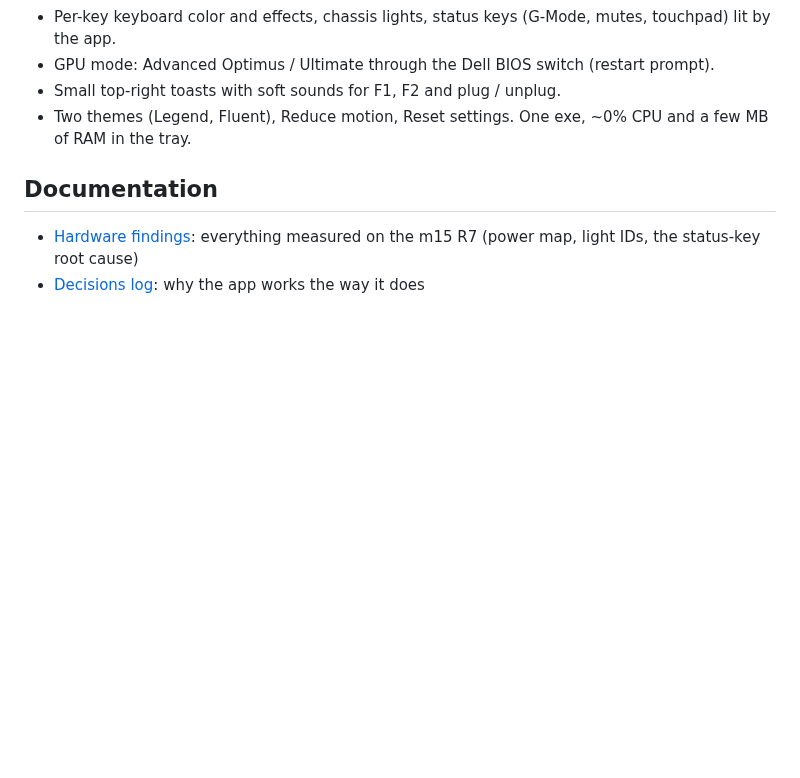
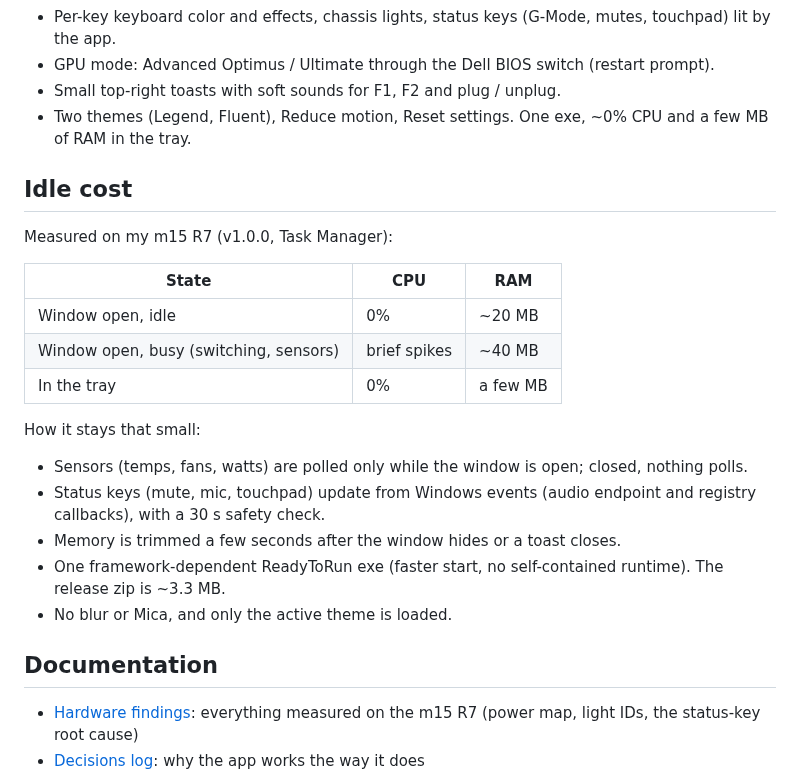
Before and after one commit to aminenrr/alien-control, a Markdown page: README.md, the part around the change. GitHub-like rendering; blank space fills up the shorter version.

Commit message:
README: Idle cost section

```diff
--- a/README.md
+++ b/README.md
@@ -42,6 +42,23 @@ Command Center, whose background services keep *WMI Provider Host* busy.
 - GPU mode: Advanced Optimus / Ultimate through the Dell BIOS switch (restart prompt).
 - Small top-right toasts with soft sounds for F1, F2 and plug / unplug.
 - Two themes (Legend, Fluent), Reduce motion, Reset settings. One exe, ~0% CPU and a few MB of RAM in the tray.
+
+## Idle cost
+
+Measured on my m15 R7 (v1.0.0, Task Manager):
+
+| State | CPU | RAM |
+|---|---|---|
+| Window open, idle | 0% | ~20 MB |
+| Window open, busy (switching, sensors) | brief spikes | ~40 MB |
+| In the tray | 0% | a few MB |
+
+How it stays that small:
+- Sensors (temps, fans, watts) are polled only while the window is open; closed, nothing polls.
+- Status keys (mute, mic, touchpad) update from Windows events (audio endpoint and registry callbacks), with a 30 s safety check.
+- Memory is trimmed a few seconds after the window hides or a toast closes.
+- One framework-dependent ReadyToRun exe (faster start, no self-contained runtime). The release zip is ~3.3 MB.
+- No blur or Mica, and only the active theme is loaded.
 
 ## Documentation
 
```
